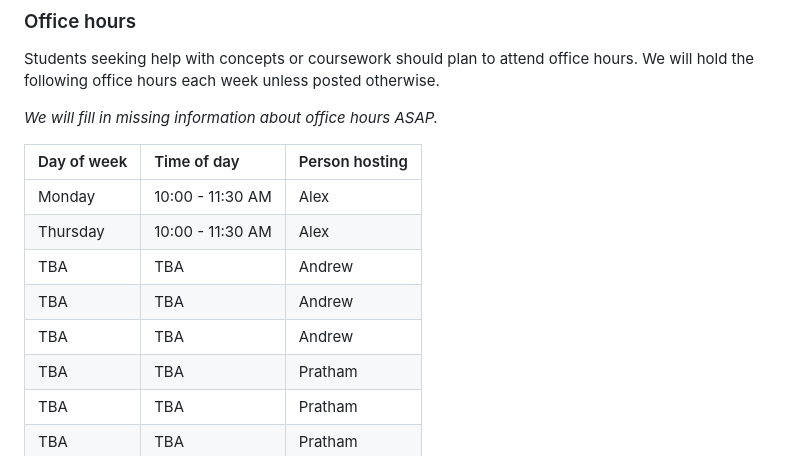
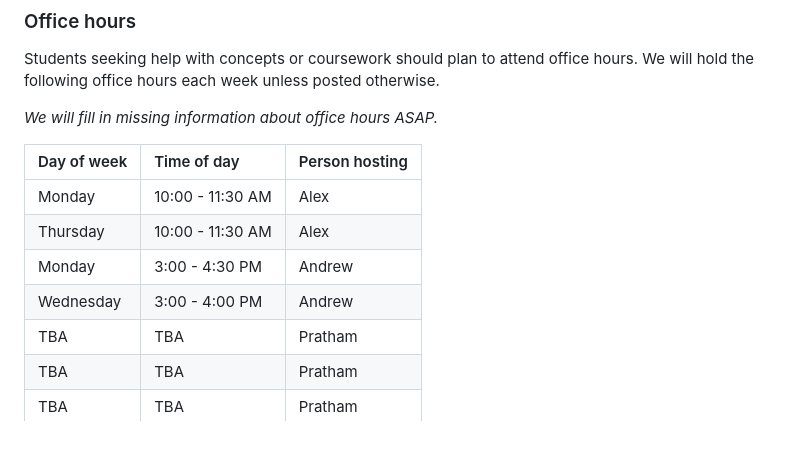
Before and after one commit to kalealex/data227-sp23, a Markdown page: README.md, the part around the change. Drawn GitHub-style.

Commit message:
Added office hours

```diff
--- a/README.md
+++ b/README.md
@@ -44,9 +44,8 @@ Students seeking help with concepts or coursework should plan to attend office h
 | :---------- | :----------------- | :------------- |
 | Monday      | 10:00 - 11:30 AM   | Alex           |
 | Thursday    | 10:00 - 11:30 AM   | Alex           |
-| TBA         | TBA                | Andrew         |
-| TBA         | TBA                | Andrew         |
-| TBA         | TBA                | Andrew         |
+| Monday      |  3:00 -  4:30 PM   | Andrew         |
+| Wednesday   |  3:00 -  4:00 PM   | Andrew         |
 | TBA         | TBA                | Pratham        |
 | TBA         | TBA                | Pratham        |
 | TBA         | TBA                | Pratham        |
```
